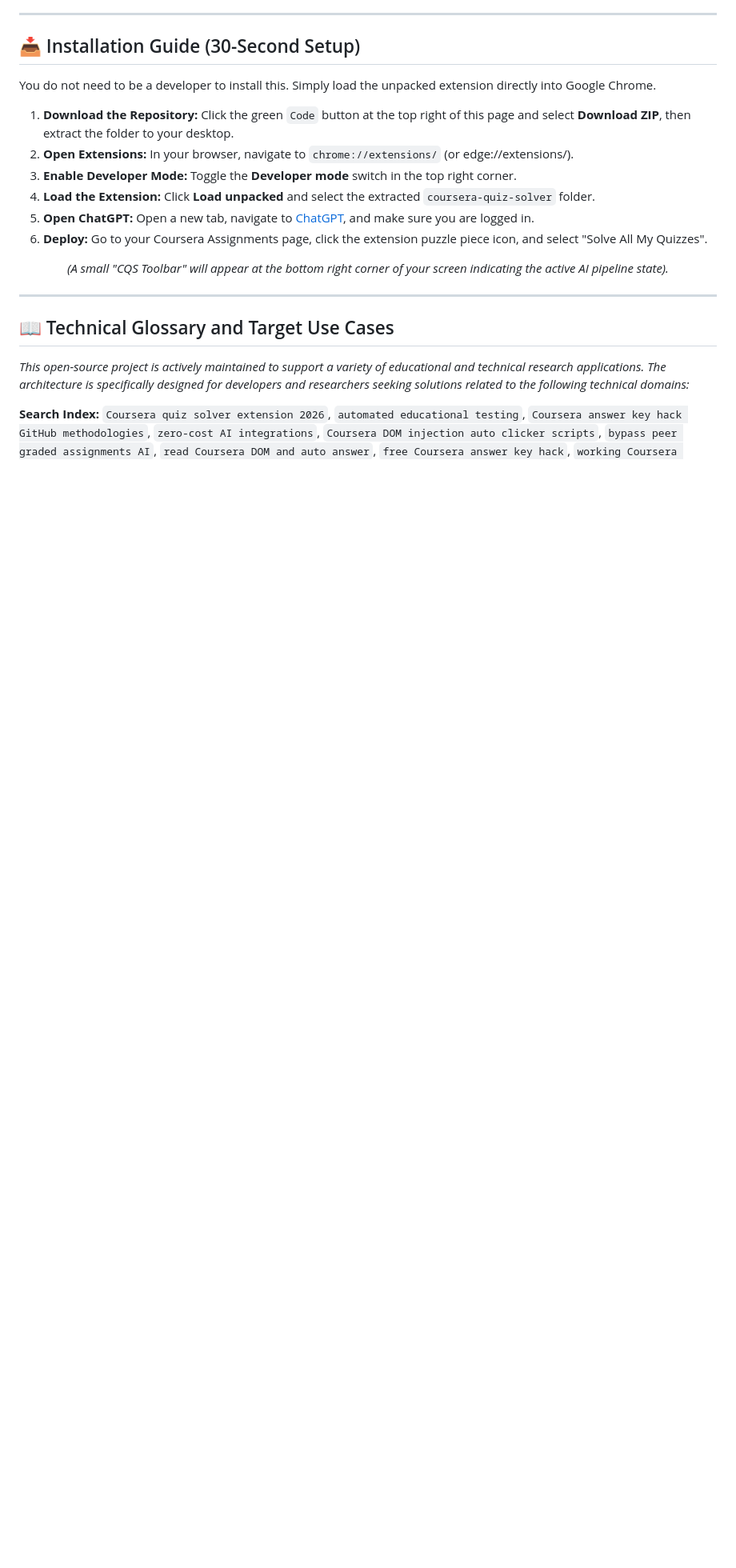
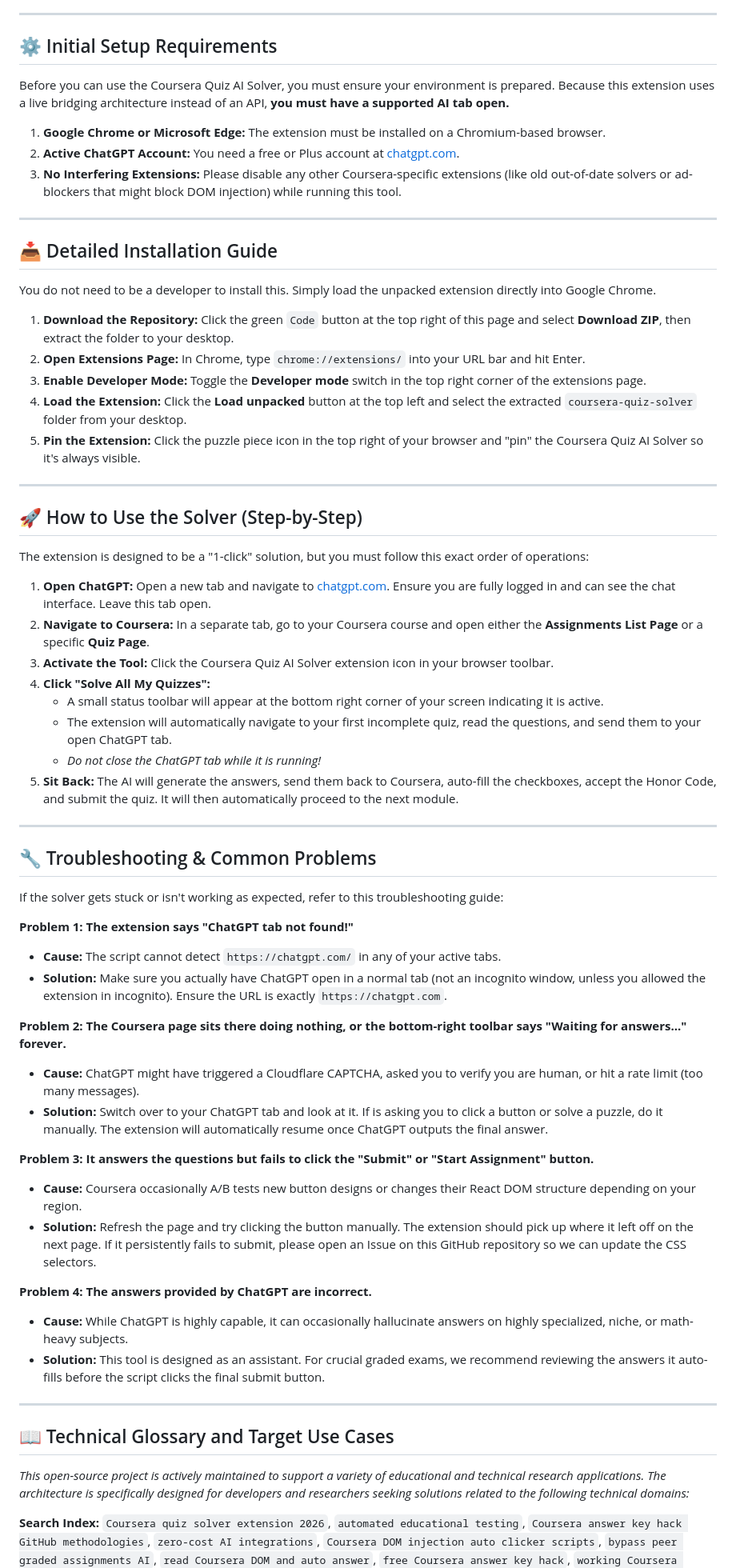
Before and after one commit to aburahatsabir/coursera-quiz-ai-solver, a Markdown page: README.md, the part around the change. Shown at 80% size. GitHub-like rendering; blank space fills up the shorter version.

Commit message:
Enhance README with detailed Setup, Usage Guide, and Troubleshooting

```diff
--- a/README.md
+++ b/README.md
@@ -47,20 +47,62 @@ We completely bypassed this artificially costly gateway. This extension actively
 
 ---
 
-## 📥 Installation Guide (30-Second Setup)
+## ⚙️ Initial Setup Requirements
+
+Before you can use the Coursera Quiz AI Solver, you must ensure your environment is prepared. Because this extension uses a live bridging architecture instead of an API, **you must have a supported AI tab open.**
+
+1. **Google Chrome or Microsoft Edge:** The extension must be installed on a Chromium-based browser.
+2. **Active ChatGPT Account:** You need a free or Plus account at [chatgpt.com](https://chatgpt.com).
+3. **No Interfering Extensions:** Please disable any other Coursera-specific extensions (like old out-of-date solvers or ad-blockers that might block DOM injection) while running this tool.
+
+---
+
+## 📥 Detailed Installation Guide
 
 You do not need to be a developer to install this. Simply load the unpacked extension directly into Google Chrome.
 
 1. **Download the Repository:** Click the green `Code` button at the top right of this page and select **Download ZIP**, then extract the folder to your desktop.
-2. **Open Extensions:** In your browser, navigate to `chrome://extensions/` (or edge://extensions/).
-3. **Enable Developer Mode:** Toggle the **Developer mode** switch in the top right corner.
-4. **Load the Extension:** Click **Load unpacked** and select the extracted `coursera-quiz-solver` folder.
-5. **Open ChatGPT:** Open a new tab, navigate to [ChatGPT](https://chatgpt.com/), and make sure you are logged in.
-6. **Deploy:** Go to your Coursera Assignments page, click the extension puzzle piece icon, and select "Solve All My Quizzes".
+2. **Open Extensions Page:** In Chrome, type `chrome://extensions/` into your URL bar and hit Enter.
+3. **Enable Developer Mode:** Toggle the **Developer mode** switch in the top right corner of the extensions page.
+4. **Load the Extension:** Click the **Load unpacked** button at the top left and select the extracted `coursera-quiz-solver` folder from your desktop.
+5. **Pin the Extension:** Click the puzzle piece icon in the top right of your browser and "pin" the Coursera Quiz AI Solver so it's always visible.
 
-<p align="center">
-  <i>(A small "CQS Toolbar" will appear at the bottom right corner of your screen indicating the active AI pipeline state).</i>
-</p>
+---
+
+## 🚀 How to Use the Solver (Step-by-Step)
+
+The extension is designed to be a "1-click" solution, but you must follow this exact order of operations:
+
+1. **Open ChatGPT:** Open a new tab and navigate to [chatgpt.com](https://chatgpt.com/). Ensure you are fully logged in and can see the chat interface. Leave this tab open.
+2. **Navigate to Coursera:** In a separate tab, go to your Coursera course and open either the **Assignments List Page** or a specific **Quiz Page**.
+3. **Activate the Tool:** Click the Coursera Quiz AI Solver extension icon in your browser toolbar.
+4. **Click "Solve All My Quizzes":**
+   * A small status toolbar will appear at the bottom right corner of your screen indicating it is active.
+   * The extension will automatically navigate to your first incomplete quiz, read the questions, and send them to your open ChatGPT tab.
+   * *Do not close the ChatGPT tab while it is running!*
+5. **Sit Back:** The AI will generate the answers, send them back to Coursera, auto-fill the checkboxes, accept the Honor Code, and submit the quiz. It will then automatically proceed to the next module.
+
+---
+
+## 🔧 Troubleshooting & Common Problems
+
+If the solver gets stuck or isn't working as expected, refer to this troubleshooting guide:
+
+**Problem 1: The extension says "ChatGPT tab not found!"**
+* **Cause:** The script cannot detect `https://chatgpt.com/` in any of your active tabs.
+* **Solution:** Make sure you actually have ChatGPT open in a normal tab (not an incognito window, unless you allowed the extension in incognito). Ensure the URL is exactly `https://chatgpt.com`.
+
+**Problem 2: The Coursera page sits there doing nothing, or the bottom-right toolbar says "Waiting for answers..." forever.**
+* **Cause:** ChatGPT might have triggered a Cloudflare CAPTCHA, asked you to verify you are human, or hit a rate limit (too many messages).
+* **Solution:** Switch over to your ChatGPT tab and look at it. If is asking you to click a button or solve a puzzle, do it manually. The extension will automatically resume once ChatGPT outputs the final answer.
+
+**Problem 3: It answers the questions but fails to click the "Submit" or "Start Assignment" button.**
+* **Cause:** Coursera occasionally A/B tests new button designs or changes their React DOM structure depending on your region.
+* **Solution:** Refresh the page and try clicking the button manually. The extension should pick up where it left off on the next page. If it persistently fails to submit, please open an Issue on this GitHub repository so we can update the CSS selectors.
+
+**Problem 4: The answers provided by ChatGPT are incorrect.**
+* **Cause:** While ChatGPT is highly capable, it can occasionally hallucinate answers on highly specialized, niche, or math-heavy subjects.
+* **Solution:** This tool is designed as an assistant. For crucial graded exams, we recommend reviewing the answers it auto-fills before the script clicks the final submit button.
 
 ---
 
```
